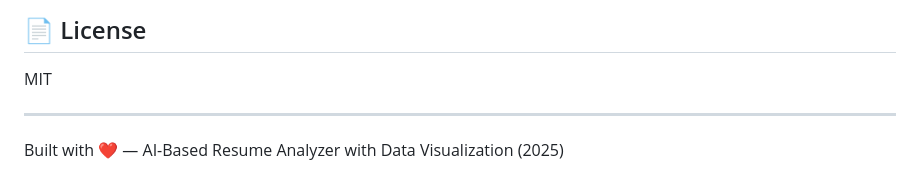
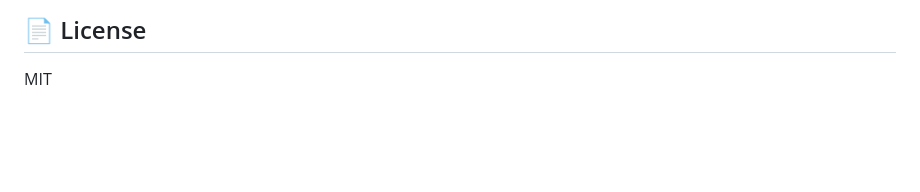
Before and after one commit to amanladha17-ui/resume-analyzer, a Markdown page: README.md, the part around the change. Drawn GitHub-style; blank space fills up the shorter version.

```diff
--- a/README.md
+++ b/README.md
@@ -90,6 +90,3 @@ resume-analyzer/
 
 ## 📄 License
 MIT
-
----
-Built with ❤️ — AI-Based Resume Analyzer with Data Visualization (2025)
```
